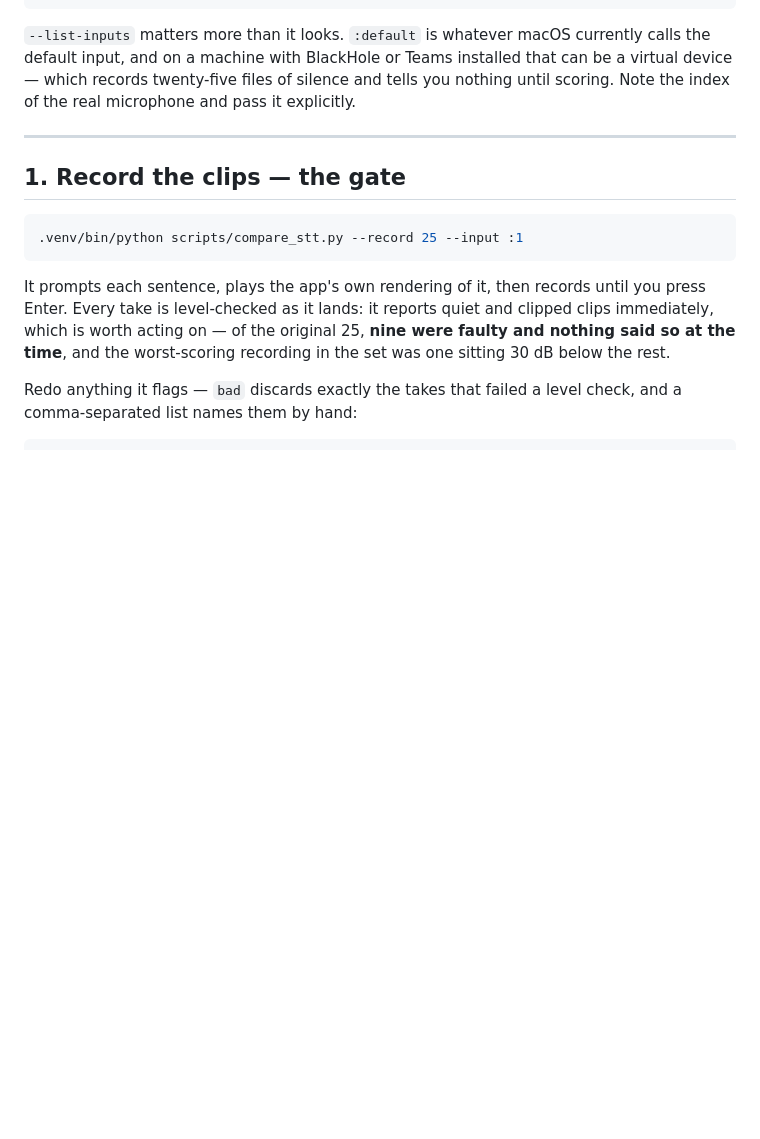
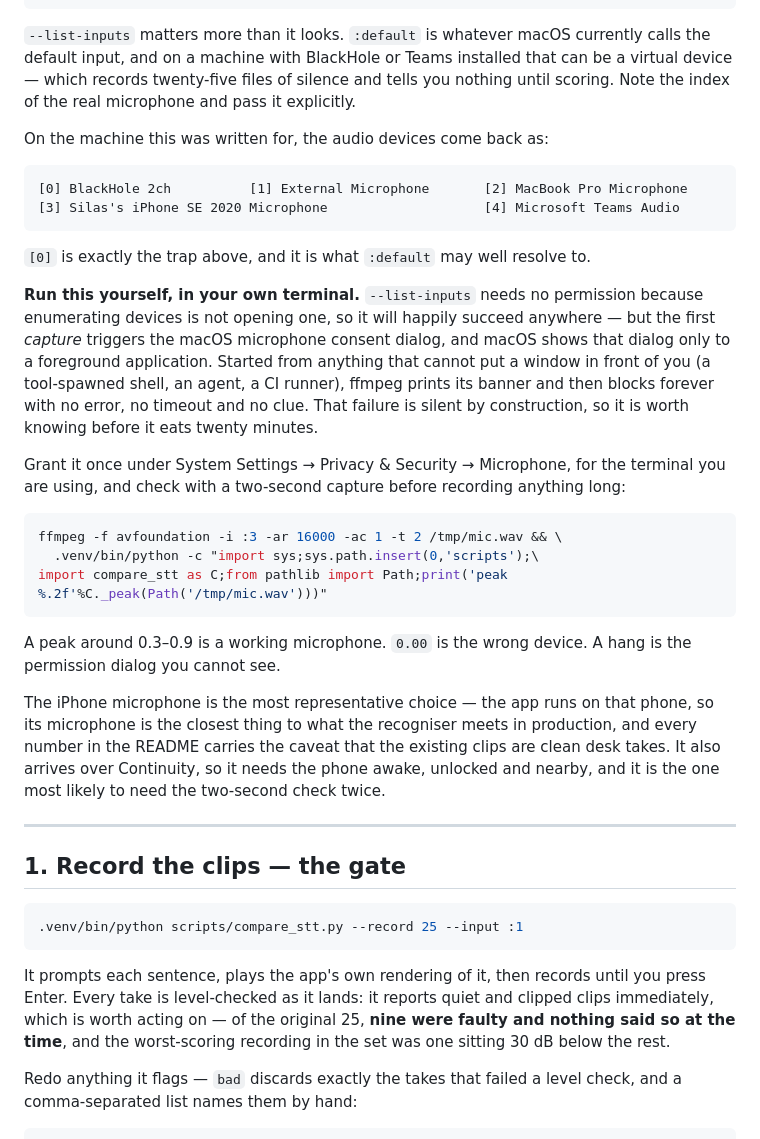
Before and after one commit to silas-dsc/speak-maltese, a Markdown page: RUNBOOK.md, the part around the change. Rendered like a GitHub page; blank space fills up the shorter version.

Commit message:
Say that the recorder fails silently without microphone permission
Enumerating audio devices needs no permission; opening one does. So --list-inputs
succeeds anywhere and the first capture triggers the macOS consent dialog — which macOS
shows only to a foreground application. Started from anything that cannot put a window
in front of you, ffmpeg prints its banner and then blocks forever: no error, no timeout,
no clue. Found by trying, twice, on two different devices.

Also writes down what this machine actually reports, because device [0] is BlackHole 2ch
— the virtual-device trap the section already warned about, present and waiting — and
adds the two-second check that separates a working microphone from the wrong device
from the dialog you cannot see.

Co-Authored-By: Claude Opus 5 <noreply@anthropic.com>

````diff
--- a/RUNBOOK.md
+++ b/RUNBOOK.md
@@ -44,6 +44,41 @@ Check it works before recording anything:
 the default input, and on a machine with BlackHole or Teams installed that can be a
 virtual device — which records twenty-five files of silence and tells you nothing until
 scoring. Note the index of the real microphone and pass it explicitly.
+
+On the machine this was written for, the audio devices come back as:
+
+```
+[0] BlackHole 2ch          [1] External Microphone       [2] MacBook Pro Microphone
+[3] Silas's iPhone SE 2020 Microphone                    [4] Microsoft Teams Audio
+```
+
+`[0]` is exactly the trap above, and it is what `:default` may well resolve to.
+
+**Run this yourself, in your own terminal.** `--list-inputs` needs no permission because
+enumerating devices is not opening one, so it will happily succeed anywhere — but the
+first *capture* triggers the macOS microphone consent dialog, and macOS shows that dialog
+only to a foreground application. Started from anything that cannot put a window in front
+of you (a tool-spawned shell, an agent, a CI runner), ffmpeg prints its banner and then
+blocks forever with no error, no timeout and no clue. That failure is silent by
+construction, so it is worth knowing before it eats twenty minutes.
+
+Grant it once under System Settings → Privacy & Security → Microphone, for the terminal
+you are using, and check with a two-second capture before recording anything long:
+
+```bash
+ffmpeg -f avfoundation -i :3 -ar 16000 -ac 1 -t 2 /tmp/mic.wav && \
+  .venv/bin/python -c "import sys;sys.path.insert(0,'scripts');\
+import compare_stt as C;from pathlib import Path;print('peak %.2f'%C._peak(Path('/tmp/mic.wav')))"
+```
+
+A peak around 0.3–0.9 is a working microphone. `0.00` is the wrong device. A hang is the
+permission dialog you cannot see.
+
+The iPhone microphone is the most representative choice — the app runs on that phone, so
+its microphone is the closest thing to what the recogniser meets in production, and every
+number in the README carries the caveat that the existing clips are clean desk takes. It
+also arrives over Continuity, so it needs the phone awake, unlocked and nearby, and it is
+the one most likely to need the two-second check twice.
 
 ---
 
````
